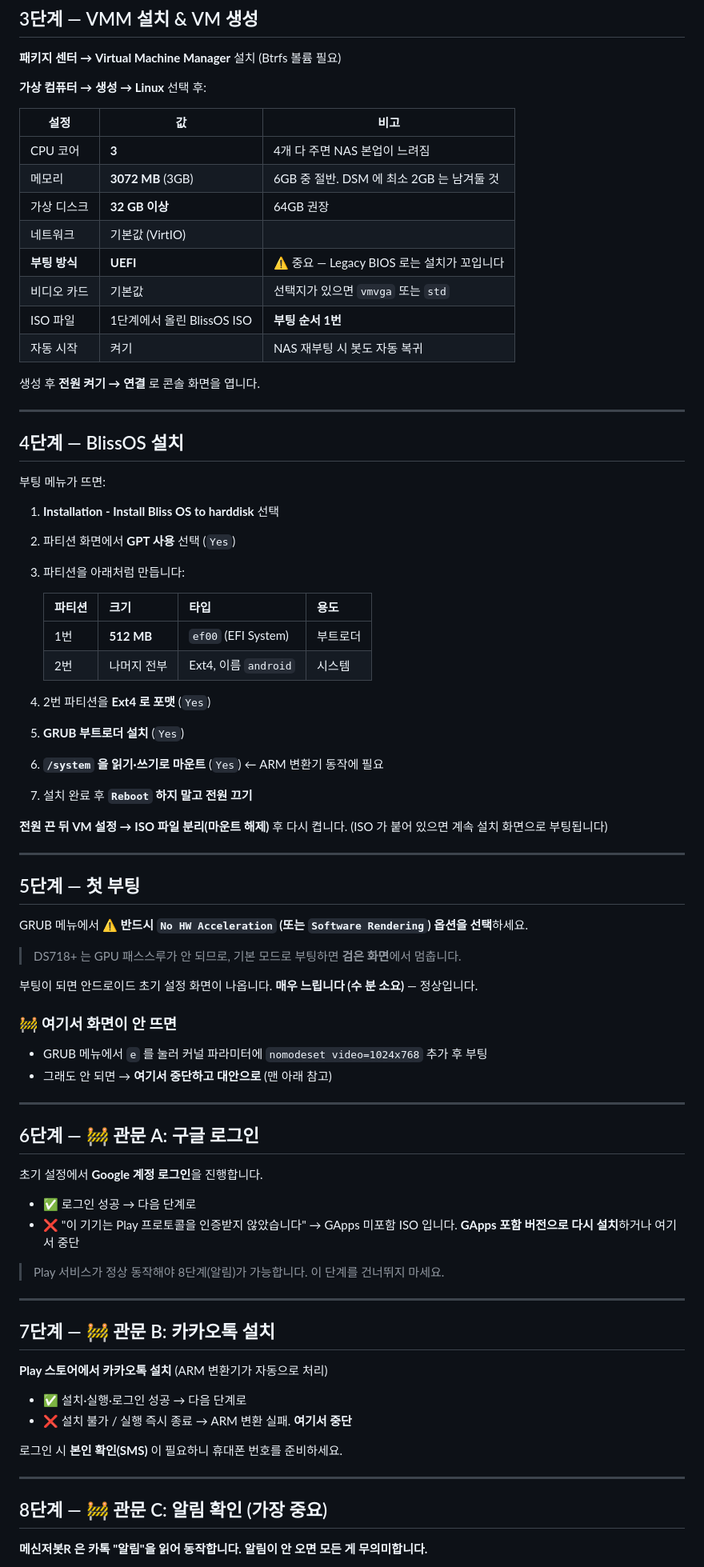
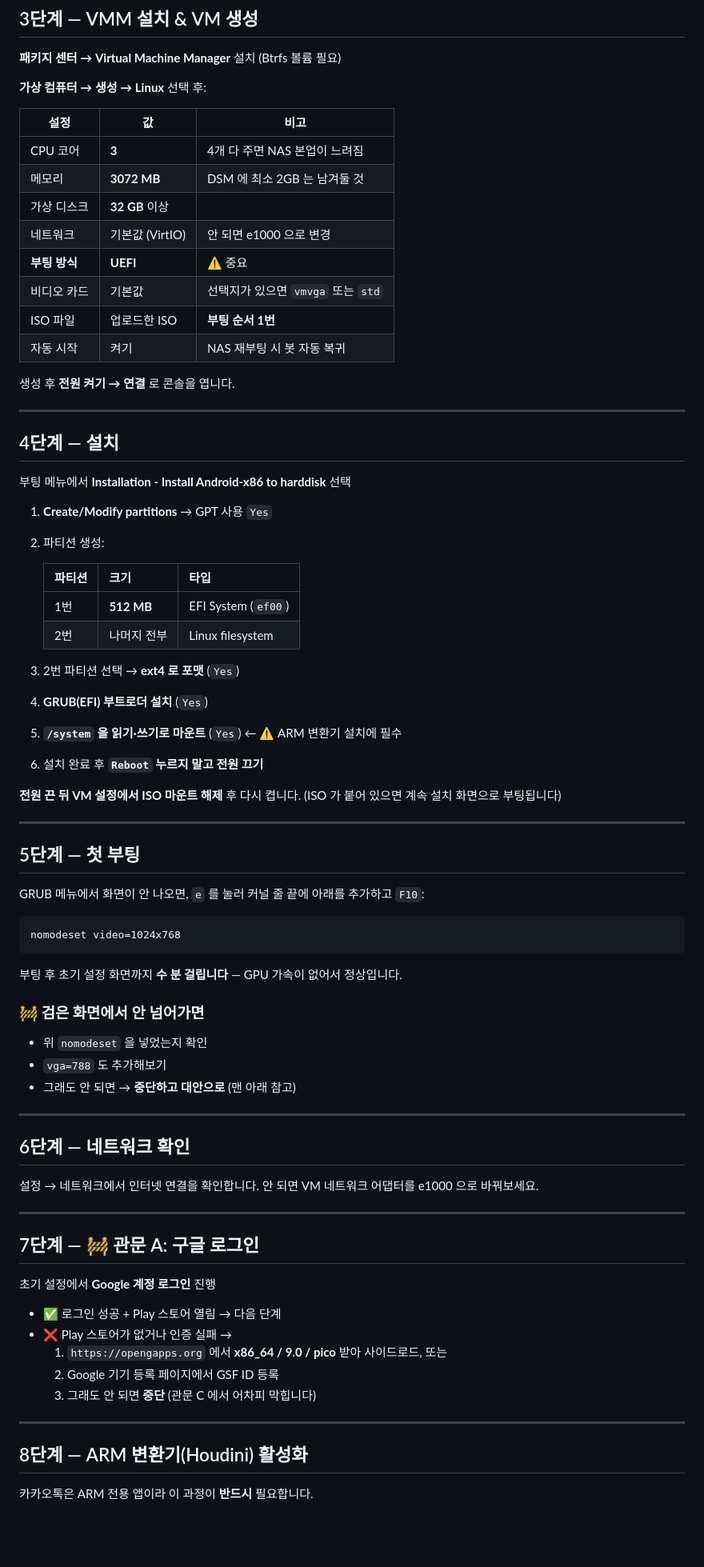
Before and after one commit to limbj1218-cyber/chatlog, a Markdown page: bot/시놀로지VM가이드.md, the part around one of its changes. Shown at 80% size. GitHub-like rendering; blank space fills up the shorter version.

Commit message:
VM 가이드: 실제 다운로드 링크 추가, BlissOS 배포중단 반영해 Android-x86 9.0-r2 기준으로 변경

````diff
--- a/bot/시놀로지VM가이드.md
+++ b/bot/시놀로지VM가이드.md
@@ -67,78 +85,76 @@
 | 설정 | 값 | 비고 |
 |---|---|---|
 | CPU 코어 | **3** | 4개 다 주면 NAS 본업이 느려짐 |
-| 메모리 | **3072 MB** (3GB) | 6GB 중 절반. DSM 에 최소 2GB 는 남겨둘 것 |
-| 가상 디스크 | **32 GB 이상** | 64GB 권장 |
-| 네트워크 | 기본값 (VirtIO) | |
-| **부팅 방식** | **UEFI** | ⚠️ 중요 — Legacy BIOS 로는 설치가 꼬입니다 |
+| 메모리 | **3072 MB** | DSM 에 최소 2GB 는 남겨둘 것 |
+| 가상 디스크 | **32 GB** 이상 | |
+| 네트워크 | 기본값 (VirtIO) | 안 되면 e1000 으로 변경 |
+| **부팅 방식** | **UEFI** | ⚠️ 중요 |
 | 비디오 카드 | 기본값 | 선택지가 있으면 `vmvga` 또는 `std` |
-| ISO 파일 | 1단계에서 올린 BlissOS ISO | **부팅 순서 1번** |
-| 자동 시작 | 켜기 | NAS 재부팅 시 봇도 자동 복귀 |
+| ISO 파일 | 업로드한 ISO | **부팅 순서 1번** |
+| 자동 시작 | 켜기 | NAS 재부팅 시 봇 자동 복귀 |
 
-생성 후 **전원 켜기 → 연결** 로 콘솔 화면을 엽니다.
+생성 후 **전원 켜기 → 연결** 로 콘솔을 엽니다.
 
 ---
 
-## 4단계 — BlissOS 설치
+## 4단계 — 설치
 
-부팅 메뉴가 뜨면:
+부팅 메뉴에서 **Installation - Install Android-x86 to harddisk** 선택
 
-1. **Installation - Install Bliss OS to harddisk** 선택
-2. 파티션 화면에서 **GPT 사용** 선택 (`Yes`)
-3. 파티션을 아래처럼 만듭니다:
+1. **Create/Modify partitions** → GPT 사용 `Yes`
+2. 파티션 생성:
 
-   | 파티션 | 크기 | 타입 | 용도 |
-   |---|---|---|---|
-   | 1번 | **512 MB** | `ef00` (EFI System) | 부트로더 |
-   | 2번 | 나머지 전부 | Ext4, 이름 `android` | 시스템 |
+   | 파티션 | 크기 | 타입 |
+   |---|---|---|
+   | 1번 | **512 MB** | EFI System (`ef00`) |
+   | 2번 | 나머지 전부 | Linux filesystem |
 
-4. 2번 파티션을 **Ext4 로 포맷** (`Yes`)
-5. **GRUB 부트로더 설치** (`Yes`)
-6. **`/system` 을 읽기·쓰기로 마운트** (`Yes`) ← ARM 변환기 동작에 필요
-7. 설치 완료 후 **`Reboot` 하지 말고 전원 끄기**
+3. 2번 파티션 선택 → **ext4 로 포맷** (`Yes`)
+4. **GRUB(EFI) 부트로더 설치** (`Yes`)
+5. **`/system` 을 읽기·쓰기로 마운트** (`Yes`) ← ⚠️ ARM 변환기 설치에 필수
+6. 설치 완료 후 **`Reboot` 누르지 말고 전원 끄기**
 
-**전원 끈 뒤 VM 설정 → ISO 파일 분리(마운트 해제)** 후 다시 켭니다.
+**전원 끈 뒤 VM 설정에서 ISO 마운트 해제** 후 다시 켭니다.
 (ISO 가 붙어 있으면 계속 설치 화면으로 부팅됩니다)
 
 ---
 
 ## 5단계 — 첫 부팅
 
-GRUB 메뉴에서 **⚠️ 반드시 `No HW Acceleration` (또는 `Software Rendering`) 옵션을 선택**하세요.
+GRUB 메뉴에서 화면이 안 나오면, `e` 를 눌러 커널 줄 끝에 아래를 추가하고 `F10`:
 
-> DS718+ 는 GPU 패스스루가 안 되므로, 기본 모드로 부팅하면 **검은 화면**에서 멈춥니다.
+```
+nomodeset video=1024x768
+```
 
-부팅이 되면 안드로이드 초기 설정 화면이 나옵니다. **매우 느립니다 (수 분 소요)** — 정상입니다.
+부팅 후 초기 설정 화면까지 **수 분 걸립니다** — GPU 가속이 없어서 정상입니다.
 
-### 🚧 여기서 화면이 안 뜨면
-- GRUB 메뉴에서 `e` 를 눌러 커널 파라미터에 `nomodeset video=1024x768` 추가 후 부팅
-- 그래도 안 되면 → **여기서 중단하고 대안으로** (맨 아래 참고)
+### 🚧 검은 화면에서 안 넘어가면
+- 위 `nomodeset` 을 넣었는지 확인
+- `vga=788` 도 추가해보기
+- 그래도 안 되면 → **중단하고 대안으로** (맨 아래 참고)
 
 ---
 
-## 6단계 — 🚧 관문 A: 구글 로그인
+## 6단계 — 네트워크 확인
 
-초기 설정에서 **Google 계정 로그인**을 진행합니다.
-
-- ✅ 로그인 성공 → 다음 단계로
-- ❌ "이 기기는 Play 프로토콜을 인증받지 않았습니다" → GApps 미포함 ISO 입니다. **GApps 포함 버전으로 다시 설치**하거나 여기서 중단
-
-> Play 서비스가 정상 동작해야 8단계(알림)가 가능합니다. 이 단계를 건너뛰지 마세요.
+설정 → 네트워크에서 인터넷 연결을 확인합니다. 안 되면 VM 네트워크 어댑터를 e1000 으로 바꿔보세요.
 
 ---
 
-## 7단계 — 🚧 관문 B: 카카오톡 설치
+## 7단계 — 🚧 관문 A: 구글 로그인
 
-**Play 스토어에서 카카오톡 설치** (ARM 변환기가 자동으로 처리)
+초기 설정에서 **Google 계정 로그인** 진행
 
-- ✅ 설치·실행·로그인 성공 → 다음 단계로
-- ❌ 설치 불가 / 실행 즉시 종료 → ARM 변환 실패. **여기서 중단**
-
-로그인 시 **본인 확인(SMS)** 이 필요하니 휴대폰 번호를 준비하세요.
+- ✅ 로그인 성공 + Play 스토어 열림 → 다음 단계
+- ❌ Play 스토어가 없거나 인증 실패 →
+  1. `https://opengapps.org` 에서 **x86_64 / 9.0 / pico** 받아 사이드로드, 또는
+  2. Google 기기 등록 페이지에서 GSF ID 등록
+  3. 그래도 안 되면 **중단** (관문 C 에서 어차피 막힙니다)
 
 ---
 
-## 8단계 — 🚧 관문 C: 알림 확인 (가장 중요)
+## 8단계 — ARM 변환기(Houdini) 활성화
 
-**메신저봇R 은 카톡 "알림"을 읽어 동작합니다. 알림이 안 오면 모든 게 무의미합니다.**
+카카오톡은 ARM 전용 앱이라 이 과정이 **반드시** 필요합니다.
 
````
Also changed, not shown: other parts of bot/시놀로지VM가이드.md (+86 -38 lines).
